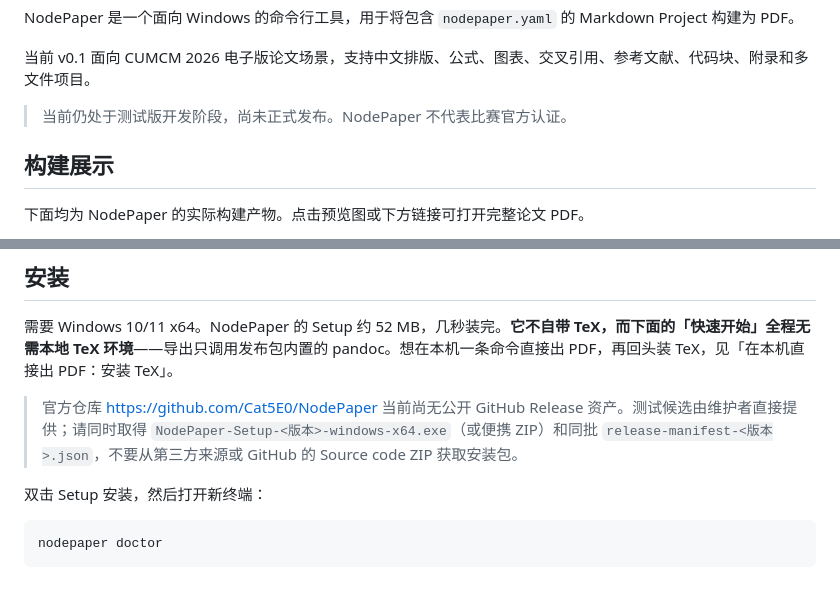
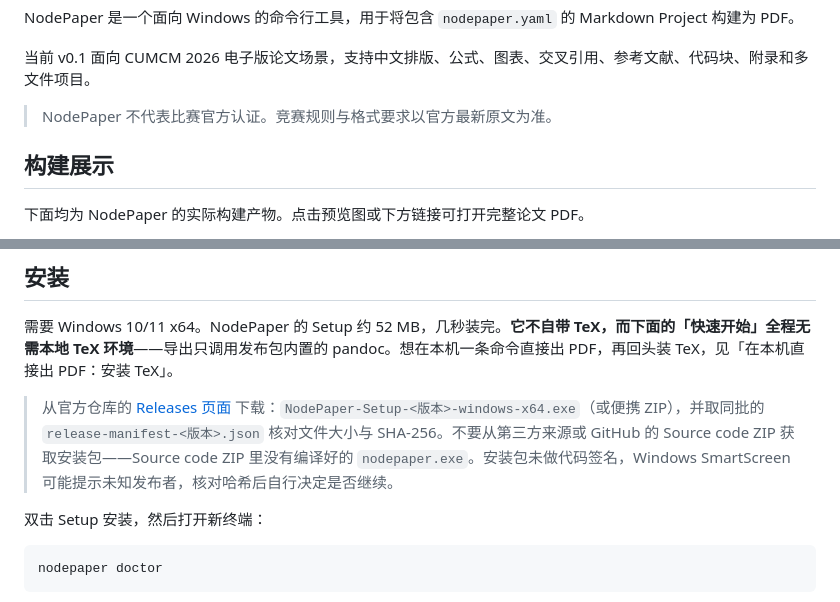
Before and after one commit to Cat5E0/NodePaper, a Markdown page: README.md, 2 parts joined by grey strips. GitHub-like rendering.

```diff
--- a/README.md
+++ b/README.md
@@ -17,7 +17,7 @@ NodePaper 是一个面向 Windows 的命令行工具，用于将包含 `nodepape
 
 当前 v0.1 面向 CUMCM 2026 电子版论文场景，支持中文排版、公式、图表、交叉引用、参考文献、代码块、附录和多文件项目。
 
-> 当前仍处于测试版开发阶段，尚未正式发布。NodePaper 不代表比赛官方认证。
+> NodePaper 不代表比赛官方认证。竞赛规则与格式要求以官方最新原文为准。
 
 ## 构建展示
 
@@ -56,7 +56,7 @@ NodePaper 是一个面向 Windows 的命令行工具，用于将包含 `nodepape
 
 需要 Windows 10/11 x64。NodePaper 的 Setup 约 52 MB，几秒装完。**它不自带 TeX，而下面的「快速开始」全程无需本地 TeX 环境**——导出只调用发布包内置的 pandoc。想在本机一条命令直接出 PDF，再回头装 TeX，见「在本机直接出 PDF：安装 TeX」。
 
-> 官方仓库 <https://github.com/Cat5E0/NodePaper> 当前尚无公开 GitHub Release 资产。测试候选由维护者直接提供；请同时取得 `NodePaper-Setup-<版本>-windows-x64.exe`（或便携 ZIP）和同批 `release-manifest-<版本>.json`，不要从第三方来源或 GitHub 的 Source code ZIP 获取安装包。
+> 从官方仓库的 [Releases 页面](https://github.com/Cat5E0/NodePaper/releases) 下载：`NodePaper-Setup-<版本>-windows-x64.exe`（或便携 ZIP），并取同批的 `release-manifest-<版本>.json` 核对文件大小与 SHA-256。不要从第三方来源或 GitHub 的 Source code ZIP 获取安装包——Source code ZIP 里没有编译好的 `nodepaper.exe`。安装包未做代码签名，Windows SmartScreen 可能提示未知发布者，核对哈希后自行决定是否继续。
 
 双击 Setup 安装，然后打开新终端：
 
```
Also changed, not shown: README.en.md (+2 -2 lines).
